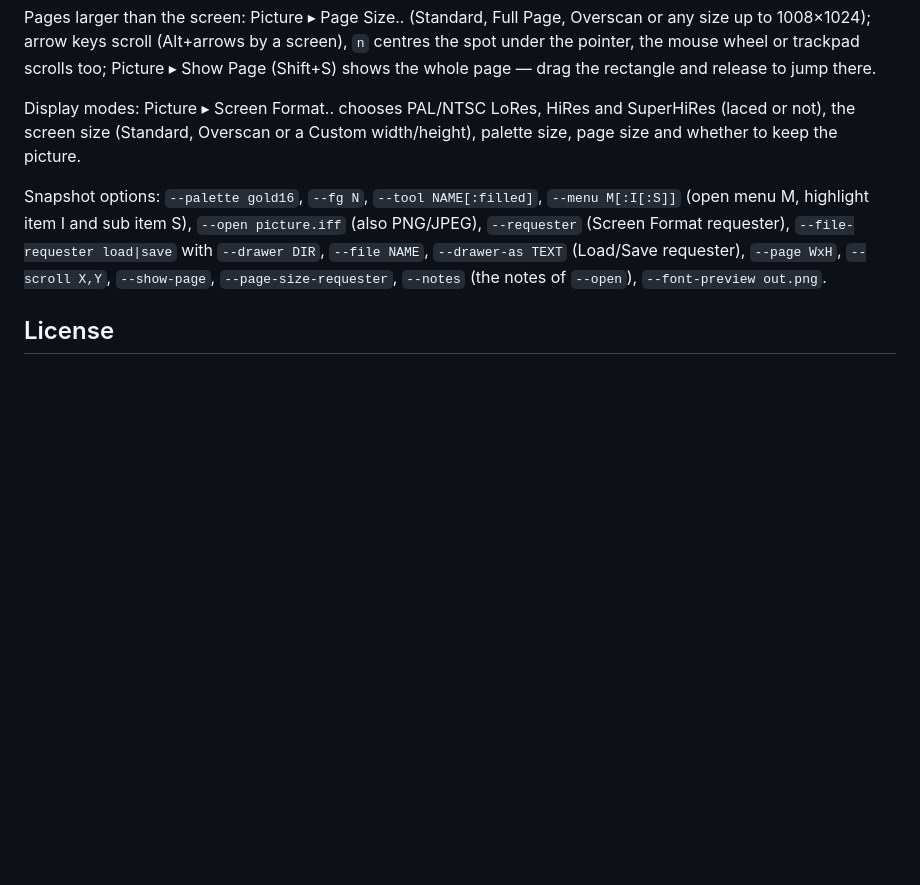
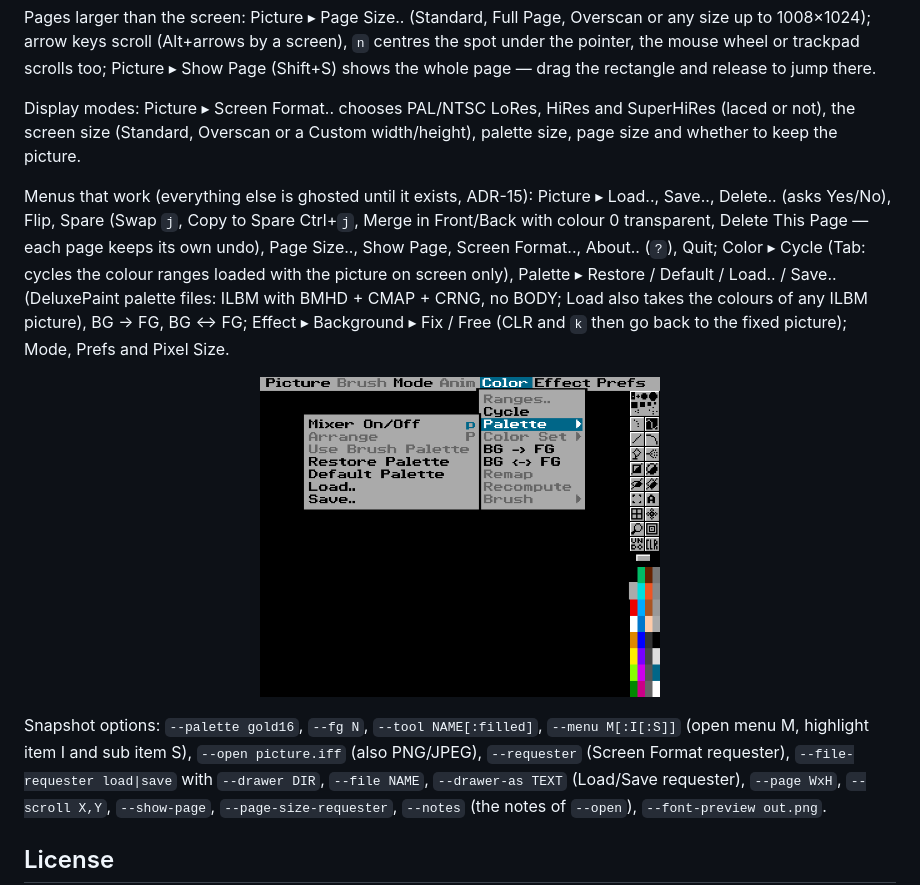
Before and after one commit to ray77/DeluxePainter, a Markdown page: README.md, the part around the change. GitHub-like rendering; pictures changed too: docs/design/screenshots/phase3-menus.png (added); blank space fills up the shorter version.

```diff
--- a/README.md
+++ b/README.md
@@ -79,6 +79,12 @@ Pages larger than the screen: Picture ▸ Page Size.. (Standard, Full Page, Over
 
 Display modes: Picture ▸ Screen Format.. chooses PAL/NTSC LoRes, HiRes and SuperHiRes (laced or not), the screen size (Standard, Overscan or a Custom width/height), palette size, page size and whether to keep the picture.
 
+Menus that work (everything else is ghosted until it exists, ADR-15): Picture ▸ Load.., Save.., Delete.. (asks Yes/No), Flip, Spare (Swap `j`, Copy to Spare Ctrl+`j`, Merge in Front/Back with colour 0 transparent, Delete This Page — each page keeps its own undo), Page Size.., Show Page, Screen Format.., About.. (`?`), Quit; Color ▸ Cycle (Tab: cycles the colour ranges loaded with the picture on screen only), Palette ▸ Restore / Default / Load.. / Save.. (DeluxePaint palette files: ILBM with BMHD + CMAP + CRNG, no BODY; Load also takes the colours of any ILBM picture), BG -> FG, BG <-> FG; Effect ▸ Background ▸ Fix / Free (CLR and `k` then go back to the fixed picture); Mode, Prefs and Pixel Size.
+
+<p align="center">
+  <img src="docs/design/screenshots/phase3-menus.png" alt="Color menu with the Palette submenu; unavailable items ghosted" width="400">
+</p>
+
 Snapshot options: `--palette gold16`, `--fg N`, `--tool NAME[:filled]`, `--menu M[:I[:S]]` (open menu M, highlight item I and sub item S), `--open picture.iff` (also PNG/JPEG), `--requester` (Screen Format requester), `--file-requester load|save` with `--drawer DIR`, `--file NAME`, `--drawer-as TEXT` (Load/Save requester), `--page WxH`, `--scroll X,Y`, `--show-page`, `--page-size-requester`, `--notes` (the notes of `--open`), `--font-preview out.png`.
 
 ## License
```
Also changed, not shown: docs/adr/0015-menu-commands.md (added, +33 -0 lines), 5 other files.
